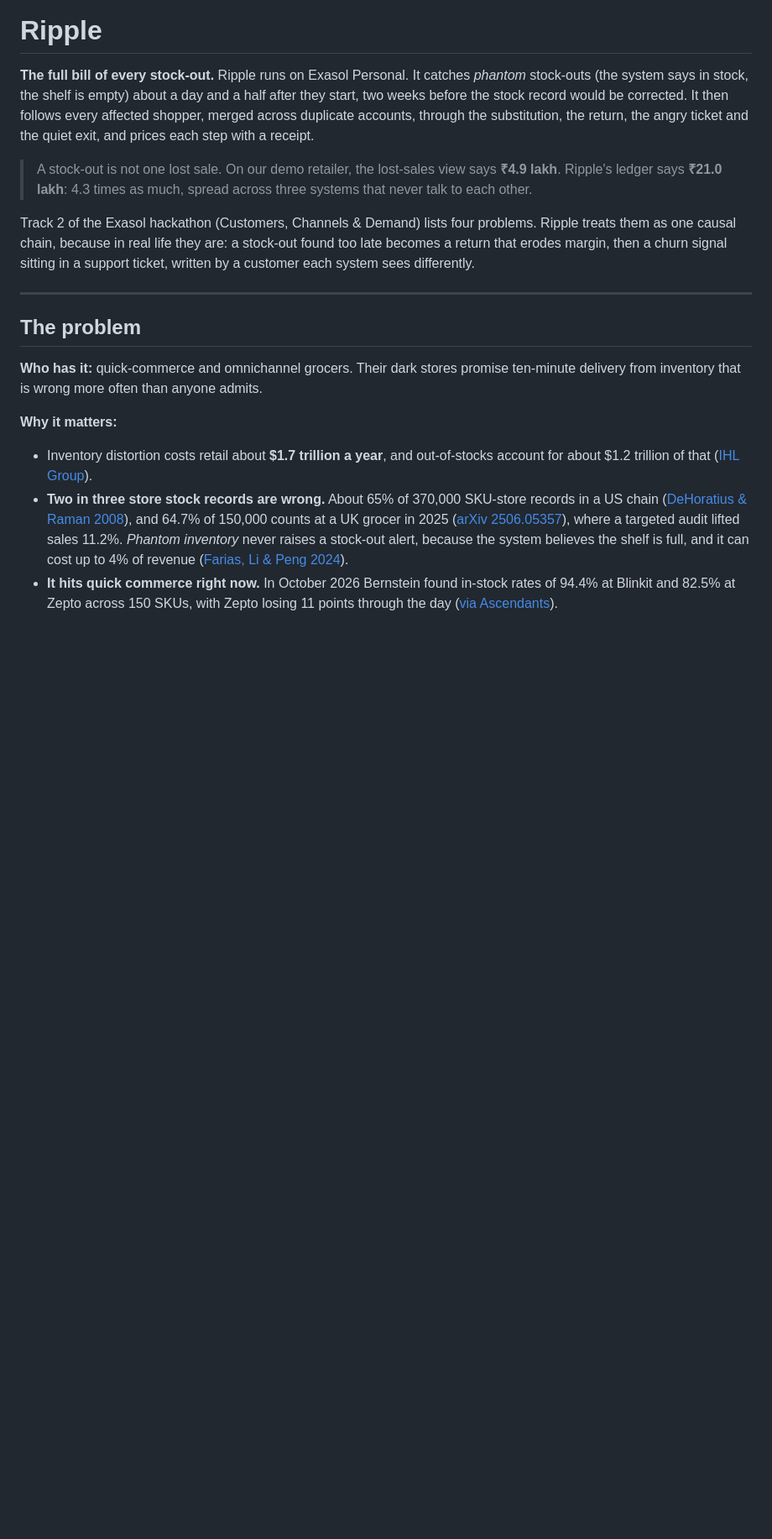
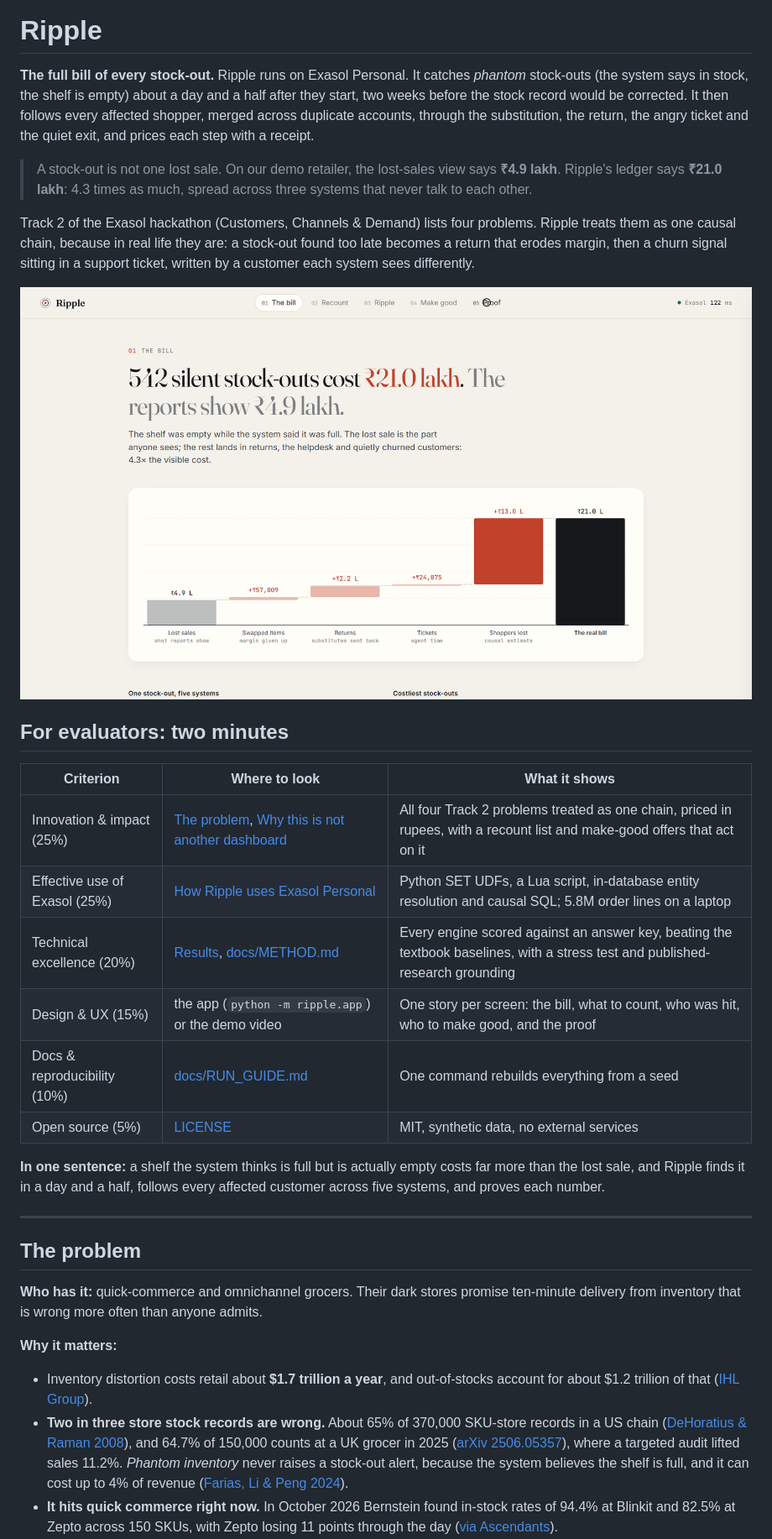
Before and after one commit to debi910/Ripple, a Markdown page: README.md, the part around the change. Shown at 84% size. Rendered like a GitHub page; pictures changed too: docs/img/the-bill.png (added); blank space fills up the shorter version.

Commit message:
README: screenshot and a two-minute guide for evaluators
Co-Authored-By: Claude Opus 5.5 (1M context) <noreply@anthropic.com>

```diff
--- a/README.md
+++ b/README.md
@@ -16,6 +16,23 @@ problems. Ripple treats them as one causal chain, because in real life they
 are: a stock-out found too late becomes a return that erodes margin, then a
 churn signal sitting in a support ticket, written by a customer each system
 sees differently.
+
+![Ripple's first screen: 542 silent stock-outs cost ₹21.0 lakh while reports show ₹4.9 lakh](docs/img/the-bill.png)
+
+## For evaluators: two minutes
+
+| Criterion | Where to look | What it shows |
+|---|---|---|
+| Innovation & impact (25%) | [The problem](#the-problem), [Why this is not another dashboard](#why-this-is-not-another-dashboard) | All four Track 2 problems treated as one chain, priced in rupees, with a recount list and make-good offers that act on it |
+| Effective use of Exasol (25%) | [How Ripple uses Exasol Personal](#how-ripple-uses-exasol-personal) | Python SET UDFs, a Lua script, in-database entity resolution and causal SQL; 5.8M order lines on a laptop |
+| Technical excellence (20%) | [Results](#results-demo-world-seed-42), [docs/METHOD.md](docs/METHOD.md) | Every engine scored against an answer key, beating the textbook baselines, with a stress test and published-research grounding |
+| Design & UX (15%) | the app (`python -m ripple.app`) or the demo video | One story per screen: the bill, what to count, who was hit, who to make good, and the proof |
+| Docs & reproducibility (10%) | [docs/RUN_GUIDE.md](docs/RUN_GUIDE.md) | One command rebuilds everything from a seed |
+| Open source (5%) | [LICENSE](LICENSE) | MIT, synthetic data, no external services |
+
+**In one sentence:** a shelf the system thinks is full but is actually empty
+costs far more than the lost sale, and Ripple finds it in a day and a half,
+follows every affected customer across five systems, and proves each number.
 
 ---
 
```
